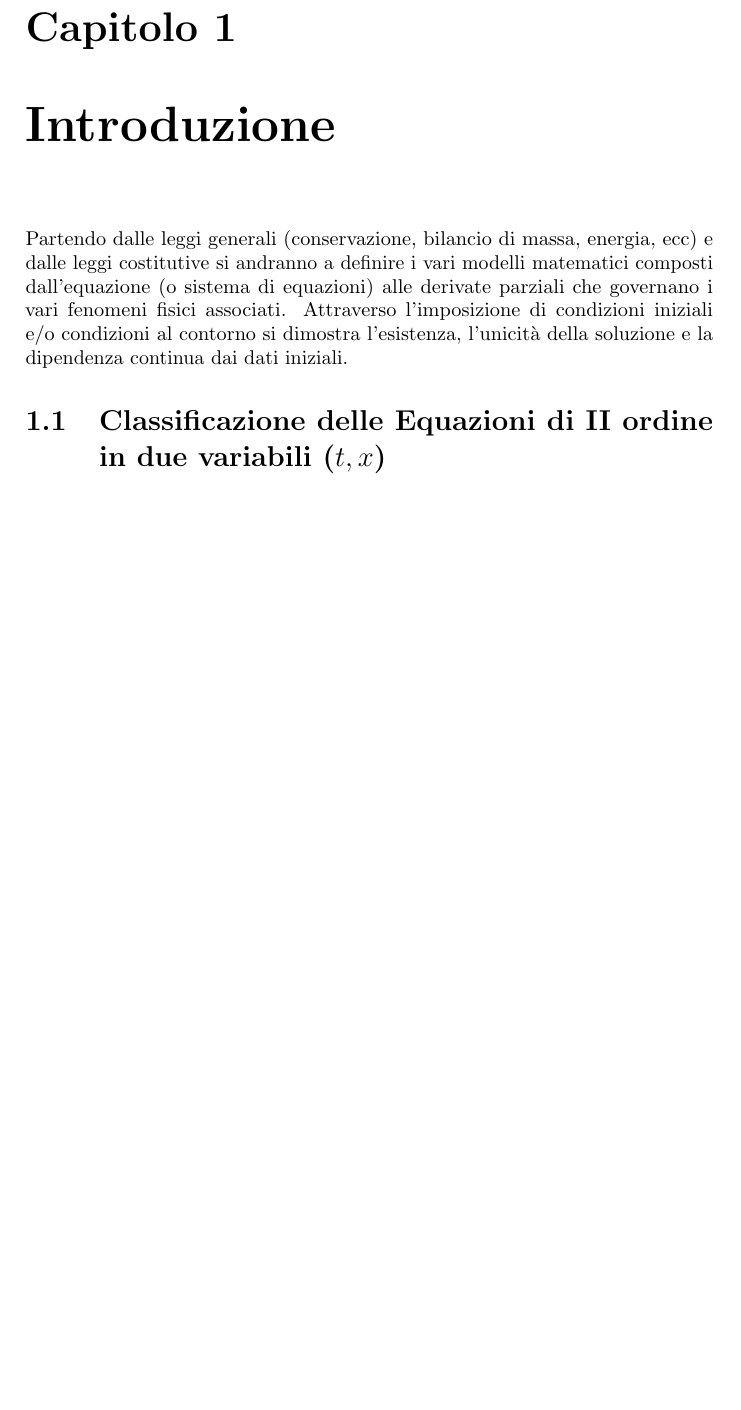
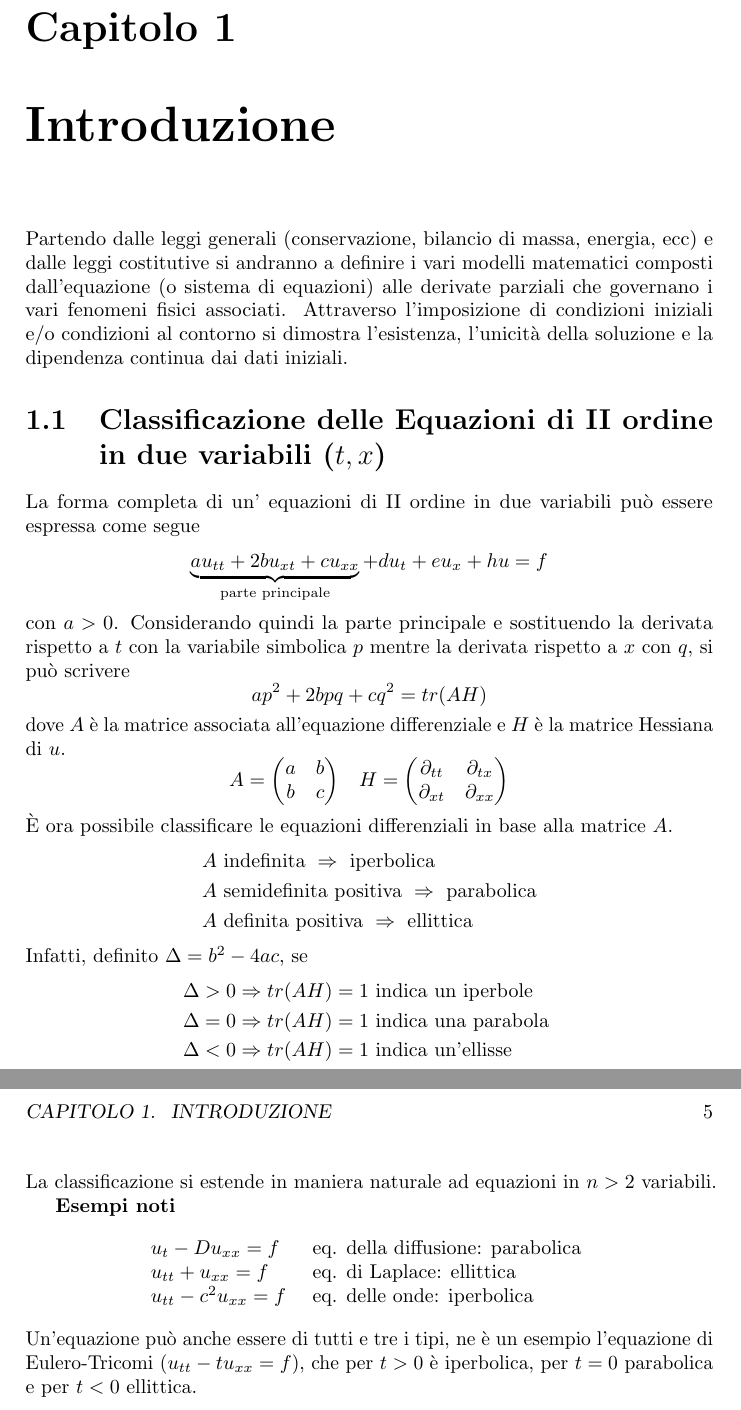
Before and after one commit to alexpacini/EqDiff_LM, a LaTeX document (Eq_diff_LS.tex, which reads intro.tex): part of page 4 of 8 before the commit and two parts of pages 4 and 5 of 9 after it, the two joined at a grey line, cut so that both start at the same text, the shorter picture padded with empty space. Compiled offline with pdfLaTeX.

Commit message:
22/12/12_n1

```diff
--- a/intro.tex
+++ b/intro.tex
@@ -2,5 +2,59 @@ Partendo dalle leggi generali (conservazione, bilancio di massa, energia, ecc) e
 i vari modelli matematici composti dall'equazione (o sistema di equazioni) alle derivate parziali che governano i vari fenomeni fisici associati.
 Attraverso l'imposizione di condizioni iniziali e/o condizioni al contorno si dimostra l'esistenza, l'unicit\`a della soluzione e la dipendenza continua
 dai dati iniziali.
+%%%%%%%%%%%%%%%%%%%%%%%%%%%%%%%%%%%%%%%%%%%%%%%%%%%%%%%%%%%%%%%%%%%
+\section{Classificazione delle Equazioni di II ordine in due variabili ($t,x$)}
+La forma completa di un' equazioni di II ordine in due variabili pu\`o essere espressa come segue
+\[
+	\underbrace{au_{tt}+2bu_{xt}+cu_{xx}}_\text{parte principale} +
+	du_t + eu_x + hu = f
+\]
+con $a>0$.
+Considerando quindi la parte principale e sostituendo la derivata rispetto a $t$ con la variabile simbolica $p$ mentre la derivata
+rispetto a $x$ con $q$, si pu\`o scrivere
+\[
+	ap^2 + 2bpq + cq^2 = tr(AH)
+\]
+dove $A$ \`e la matrice associata all'equazione differenziale e $H$ \`e la matrice Hessiana di $u$.
+\[
+A=
+ \begin{pmatrix}
+  a & b \\
+  b & c
+ \end{pmatrix}
+\;\;\;
+%%%%%%%%%%%%%%%%%%%%%%%%%%%%%%%%%%%%%%%%%%%%%%%%%%%%%%%%%%%%%%%%%%%
+H=
+ \begin{pmatrix}
+  \partial_{tt} & \partial_{tx} \\
+  \partial_{xt} & \partial_{xx}
+ \end{pmatrix}
+\]
+\`E ora possibile classificare le equazioni differenziali in base alla matrice $A$.
 %
-\section{Classificazione delle Equazioni di II ordine in due variabili ($t,x$)}
+\begin{align*}
+& A \mbox{ indefinita }  \Rightarrow  \mbox{ iperbolica}\\
+& A \mbox{ semidefinita positiva }  \Rightarrow  \mbox{ parabolica}\\
+& A \mbox{ definita positiva }  \Rightarrow  \mbox{ ellittica}
+\end{align*}
+%
+Infatti, definito $\Delta=b^2-4ac$, se
+%
+\begin{align*}
+& \Delta>0 \Rightarrow tr(AH)=1 \mbox{ indica un iperbole }\\
+& \Delta=0 \Rightarrow tr(AH)=1 \mbox{ indica una parabola }\\
+& \Delta<0 \Rightarrow tr(AH)=1 \mbox{ indica un'ellisse }
+\end{align*}
+%
+La classificazione si estende in maniera naturale ad equazioni in $n>2$ variabili.
+
+{\bf Esempi noti}
+\[
+\begin{array}{ll}
+	u_t - Du_{xx}=f &\mbox{ eq. della diffusione: parabolica }\\
+	u_{tt} + u_{xx}=f &\mbox{ eq. di Laplace: ellittica }\\
+	u_{tt} - c^2 u_{xx}=f &\mbox{ eq. delle onde: iperbolica }
+\end{array}
+\]
+Un'equazione pu\`o anche essere di tutti e tre i tipi, ne \`e un esempio l'equazione di Eulero-Tricomi ($u_{tt}-tu_{xx}=f$), che per $t>0$ \`e iperbolica,
+per $t=0$ parabolica e per $t<0$ ellittica.
```
